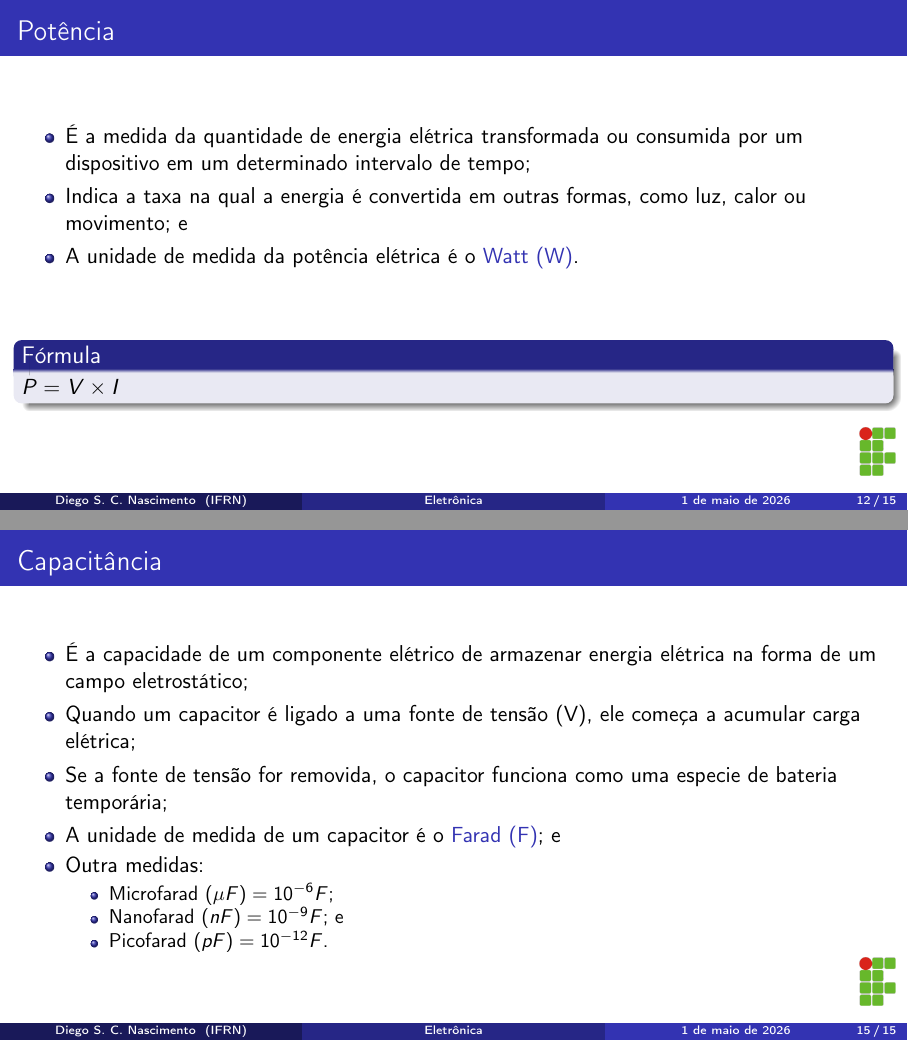
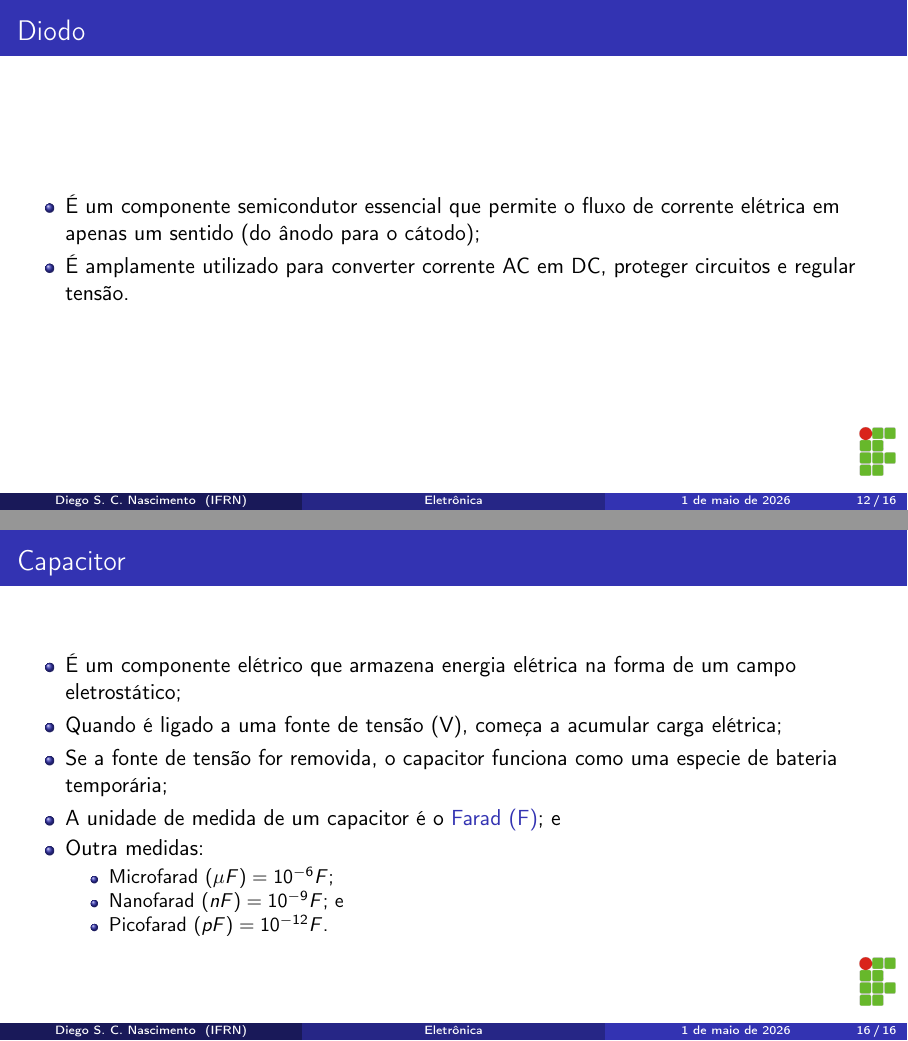
Before and after one commit to diegosilveiracn/slides_eletronica, LaTeX slides (documento.tex): pages 12 and 15 of 15 before the commit and pages 12 and 16 of 16 after it, joined at a grey line. Compiled offline with pdfLaTeX.

Commit message:
Incluindo slides de diodo, e redefinindo alguns termos.

```diff
--- a/documento.tex
+++ b/documento.tex
@@ -165,8 +164,17 @@ diego.nascimento@ifrn.edu.br
 	\end{itemize}\vfill
 
 	\begin{block}{Fórmula}
-		$V = I \times R$
+		$R = \frac{V}{I}$
 	\end{block}
+\end{frame}
+
+\begin{frame}
+	\frametitle{Diodo}
+
+	\begin{itemize}
+		\item É um componente semicondutor essencial que permite o fluxo de corrente elétrica em apenas um sentido (do ânodo para o cátodo);
+		\item É amplamente utilizado para converter corrente AC em DC, proteger circuitos e regular tensão.
+	\end{itemize}
 \end{frame}
 
 \begin{frame}
@@ -224,11 +232,11 @@ diego.nascimento@ifrn.edu.br
 \end{frame}
 
 \begin{frame}
-	\frametitle{Capacitância}
+	\frametitle{Capacitor}
 
 	\begin{itemize}
-		\item É a capacidade de um componente elétrico de armazenar energia elétrica na forma de um campo eletrostático;
-		\item Quando um capacitor é ligado a uma fonte de tensão (V), ele começa a acumular carga elétrica;
+		\item É um componente elétrico que armazena energia elétrica na forma de um campo eletrostático;
+		\item Quando é ligado a uma fonte de tensão (V), começa a acumular carga elétrica;
 		\item Se a fonte de tensão for removida, o capacitor funciona como uma especie de bateria temporária;
 		\item A unidade de medida de um capacitor é o \structure{Farad (F)}; e
 		\item Outra medidas:
```
Also changed, not shown: documento.pdf, documento.tex (5 more changed lines).
